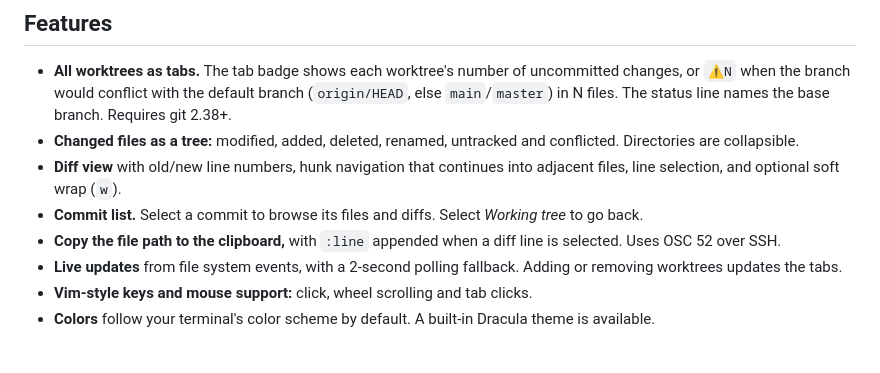
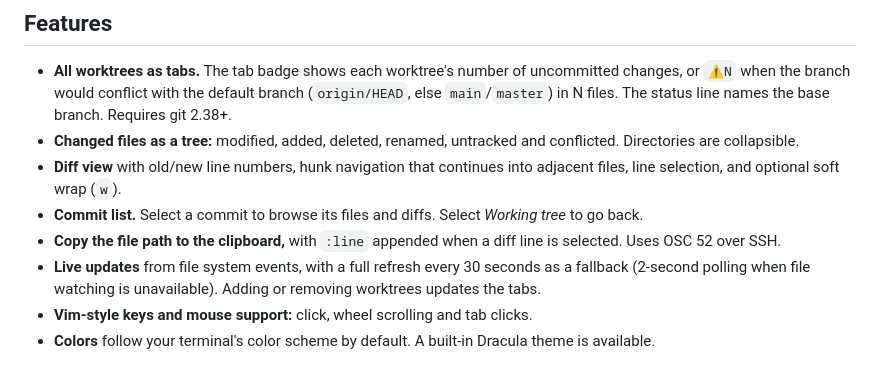
Before and after one commit to teeli/worktree-monitor, a Markdown page: README.md, the part around the change. GitHub-like rendering.

```diff
--- a/README.md
+++ b/README.md
@@ -13,7 +13,8 @@ commit history, side by side and updating in near-realtime.
 - **Diff view** with old/new line numbers, hunk navigation that continues into adjacent files, line selection, and optional soft wrap (`w`).
 - **Commit list.** Select a commit to browse its files and diffs. Select *Working tree* to go back.
 - **Copy the file path to the clipboard,** with `:line` appended when a diff line is selected. Uses OSC 52 over SSH.
-- **Live updates** from file system events, with a 2-second polling fallback. Adding or removing worktrees updates
+- **Live updates** from file system events, with a full refresh every 30 seconds as a fallback (2-second polling
+  when file watching is unavailable). Adding or removing worktrees updates
   the tabs.
 - **Vim-style keys and mouse support:** click, wheel scrolling and tab clicks.
 - **Colors** follow your terminal's color scheme by default. A built-in Dracula theme is available.
```
Also changed, not shown: docs/screenshot.png, 4 other files.
